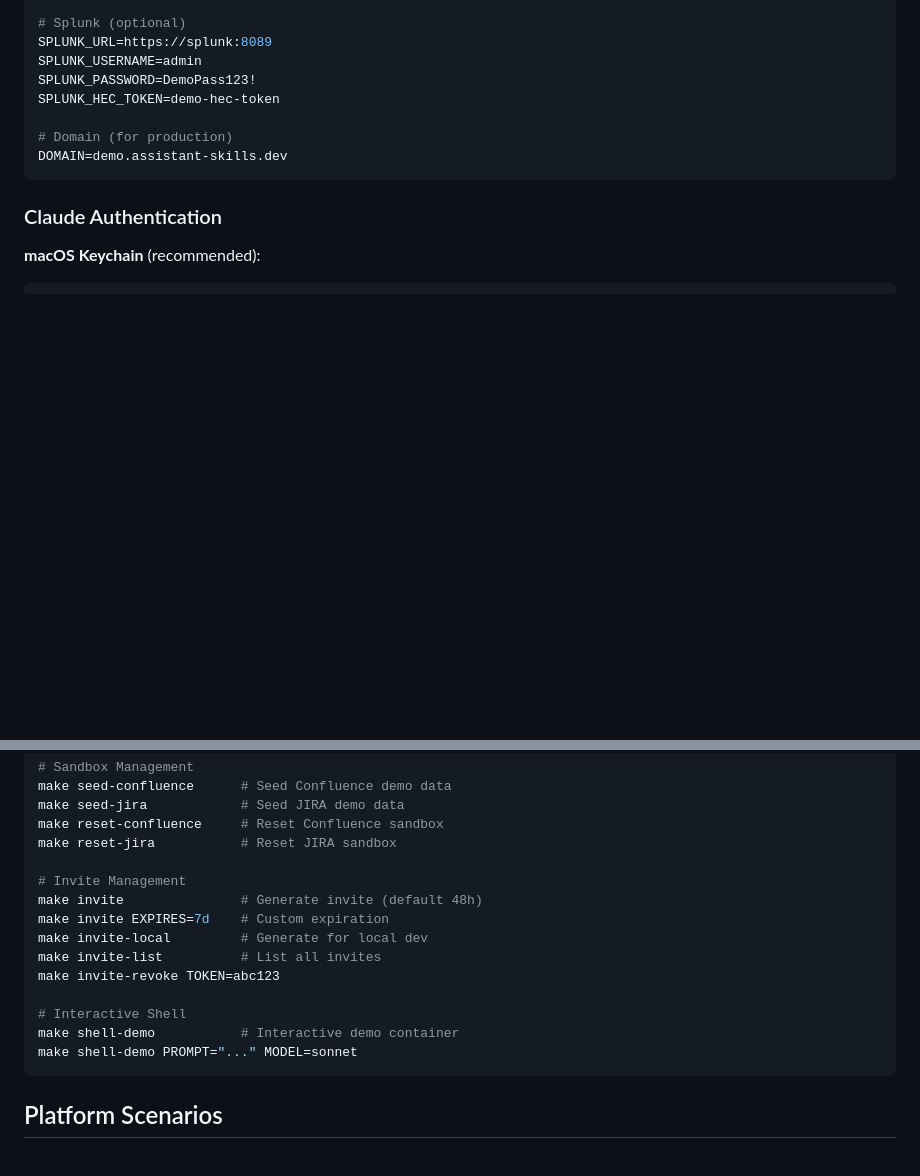
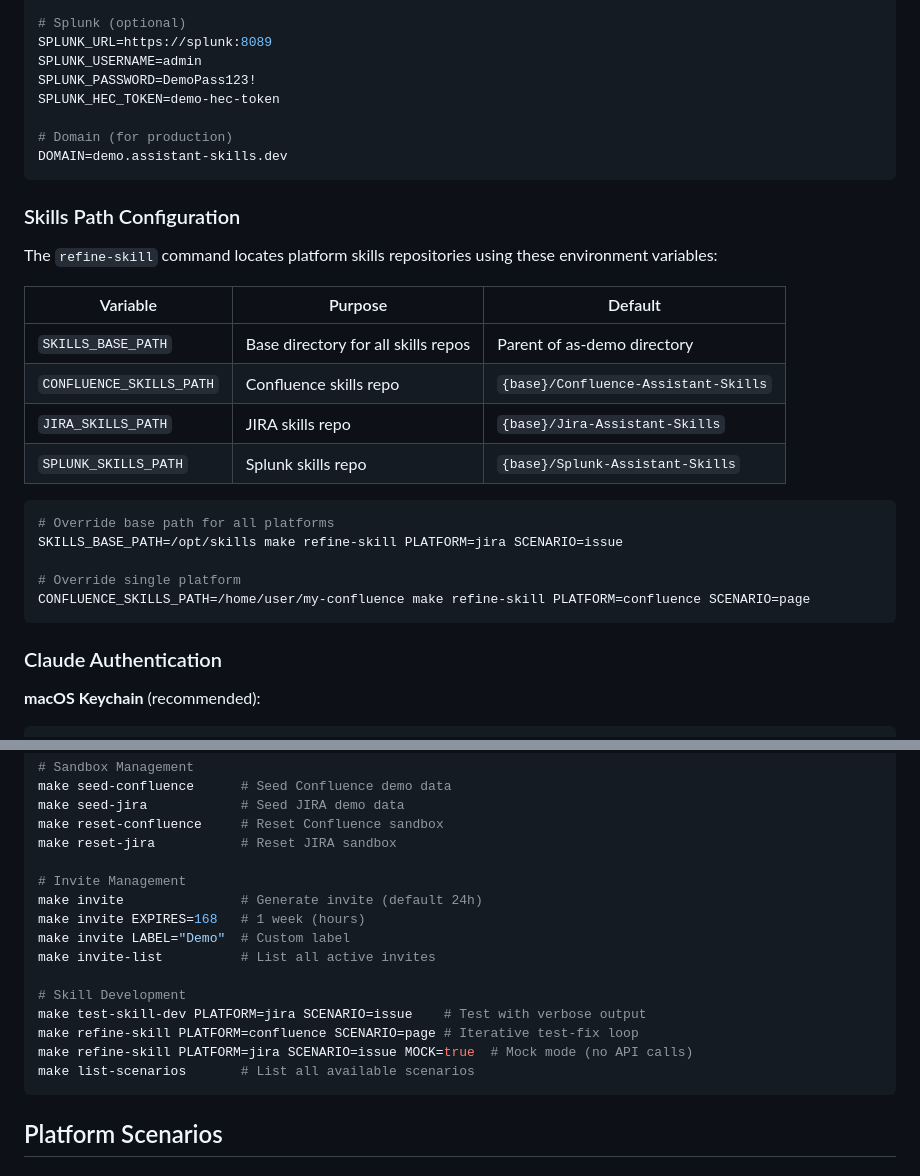
Before and after one commit to grandcamel/as-demo, a Markdown page: README.md, 2 parts joined by grey strips. GitHub-like rendering; blank space fills up the shorter version.

Commit message:
docs: fix README.md inaccuracies and add skill development section
- Fix invite EXPIRES format (hours, not days) and default (24h, not 48h)
- Remove non-existent make targets (invite-local, invite-revoke, shell-demo)
- Add skill development commands (test-skill-dev, refine-skill, list-scenarios)
- Add skills path configuration section with env var documentation

Co-Authored-By: Claude Opus 4.5 <noreply@anthropic.com>

````diff
--- a/README.md
+++ b/README.md
@@ -121,6 +121,25 @@ SPLUNK_HEC_TOKEN=demo-hec-token
 DOMAIN=demo.assistant-skills.dev
 ```
 
+### Skills Path Configuration
+
+The `refine-skill` command locates platform skills repositories using these environment variables:
+
+| Variable | Purpose | Default |
+|----------|---------|---------|
+| `SKILLS_BASE_PATH` | Base directory for all skills repos | Parent of as-demo directory |
+| `CONFLUENCE_SKILLS_PATH` | Confluence skills repo | `{base}/Confluence-Assistant-Skills` |
+| `JIRA_SKILLS_PATH` | JIRA skills repo | `{base}/Jira-Assistant-Skills` |
+| `SPLUNK_SKILLS_PATH` | Splunk skills repo | `{base}/Splunk-Assistant-Skills` |
+
+```bash
+# Override base path for all platforms
+SKILLS_BASE_PATH=/opt/skills make refine-skill PLATFORM=jira SCENARIO=issue
+
+# Override single platform
+CONFLUENCE_SKILLS_PATH=/home/user/my-confluence make refine-skill PLATFORM=confluence SCENARIO=page
+```
+
 ### Claude Authentication
 
 **macOS Keychain** (recommended):
@@ -187,15 +206,16 @@ make reset-confluence     # Reset Confluence sandbox
 make reset-jira           # Reset JIRA sandbox
 
 # Invite Management
-make invite               # Generate invite (default 48h)
-make invite EXPIRES=7d    # Custom expiration
-make invite-local         # Generate for local dev
-make invite-list          # List all invites
-make invite-revoke TOKEN=abc123
+make invite               # Generate invite (default 24h)
+make invite EXPIRES=168   # 1 week (hours)
+make invite LABEL="Demo"  # Custom label
+make invite-list          # List all active invites
 
-# Interactive Shell
-make shell-demo           # Interactive demo container
-make shell-demo PROMPT="..." MODEL=sonnet
+# Skill Development
+make test-skill-dev PLATFORM=jira SCENARIO=issue    # Test with verbose output
+make refine-skill PLATFORM=confluence SCENARIO=page # Iterative test-fix loop
+make refine-skill PLATFORM=jira SCENARIO=issue MOCK=true  # Mock mode (no API calls)
+make list-scenarios       # List all available scenarios
 ```
 
 ## Platform Scenarios
````
